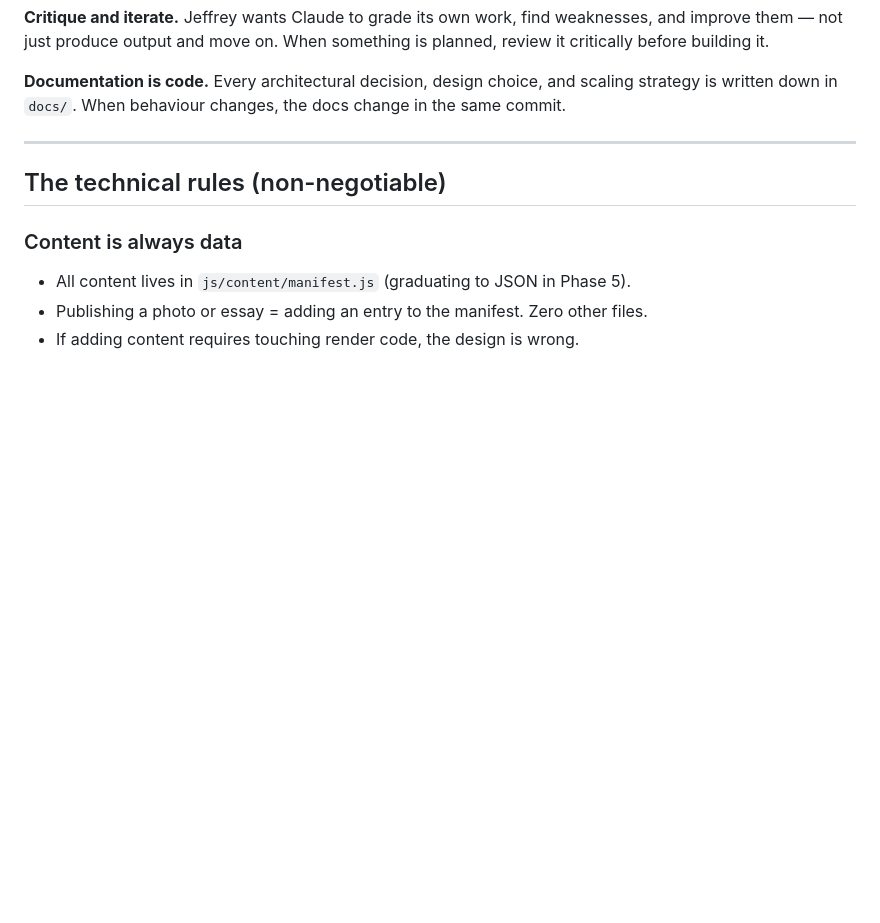
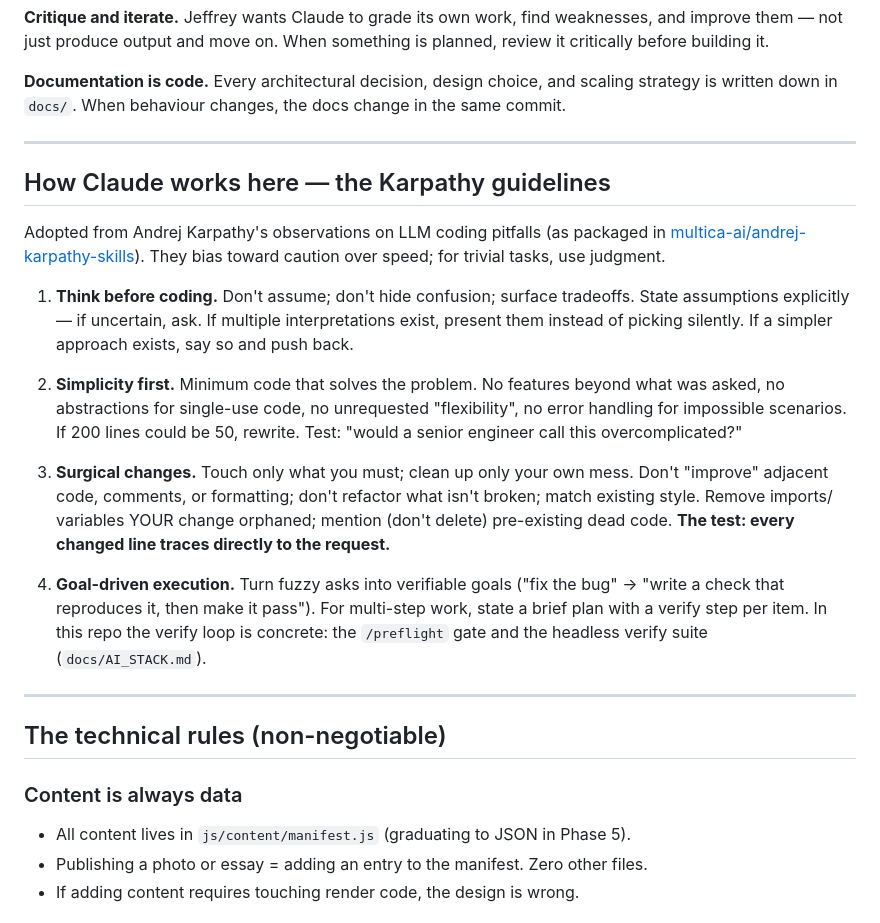
Before and after one commit to jmoralmain/personal-website, a Markdown page: CLAUDE.md, the part around the change. Drawn GitHub-style; blank space fills up the shorter version.

Commit message:
Adopt the Karpathy guidelines into the working rules and preflight gate
Add the four principles from Andrej Karpathy's observations on LLM coding
pitfalls (via multica-ai/andrej-karpathy-skills) as a standing section in
CLAUDE.md, wire rule 3 (surgical changes) in as /preflight Step 0 — read
your own diff, every changed line must trace to the request — and record
the adoption and its enforcement mapping in docs/AI_STACK.md.

Verified: structural 87/87, smoke 9/9.

Co-Authored-By: Claude Fable 5 <noreply@anthropic.com>
Claude-Session: https://claude.ai/code/session_017zHpqqEnVgnXGfYrinJsJD

```diff
--- a/CLAUDE.md
+++ b/CLAUDE.md
@@ -46,6 +46,37 @@ something is planned, review it critically before building it.
 **Documentation is code.** Every architectural decision, design choice, and
 scaling strategy is written down in `docs/`. When behaviour changes, the docs
 change in the same commit.
+
+---
+
+## How Claude works here — the Karpathy guidelines
+
+Adopted from Andrej Karpathy's observations on LLM coding pitfalls (as
+packaged in [multica-ai/andrej-karpathy-skills](https://github.com/multica-ai/andrej-karpathy-skills)).
+They bias toward caution over speed; for trivial tasks, use judgment.
+
+1. **Think before coding.** Don't assume; don't hide confusion; surface
+   tradeoffs. State assumptions explicitly — if uncertain, ask. If multiple
+   interpretations exist, present them instead of picking silently. If a
+   simpler approach exists, say so and push back.
+
+2. **Simplicity first.** Minimum code that solves the problem. No features
+   beyond what was asked, no abstractions for single-use code, no
+   unrequested "flexibility", no error handling for impossible scenarios.
+   If 200 lines could be 50, rewrite. Test: "would a senior engineer call
+   this overcomplicated?"
+
+3. **Surgical changes.** Touch only what you must; clean up only your own
+   mess. Don't "improve" adjacent code, comments, or formatting; don't
+   refactor what isn't broken; match existing style. Remove imports/
+   variables YOUR change orphaned; mention (don't delete) pre-existing dead
+   code. **The test: every changed line traces directly to the request.**
+
+4. **Goal-driven execution.** Turn fuzzy asks into verifiable goals ("fix
+   the bug" → "write a check that reproduces it, then make it pass"). For
+   multi-step work, state a brief plan with a verify step per item. In this
+   repo the verify loop is concrete: the `/preflight` gate and the headless
+   verify suite (`docs/AI_STACK.md`).
 
 ---
 
```
Also changed, not shown: docs/AI_STACK.md (+9 -0 lines), 1 other file.
